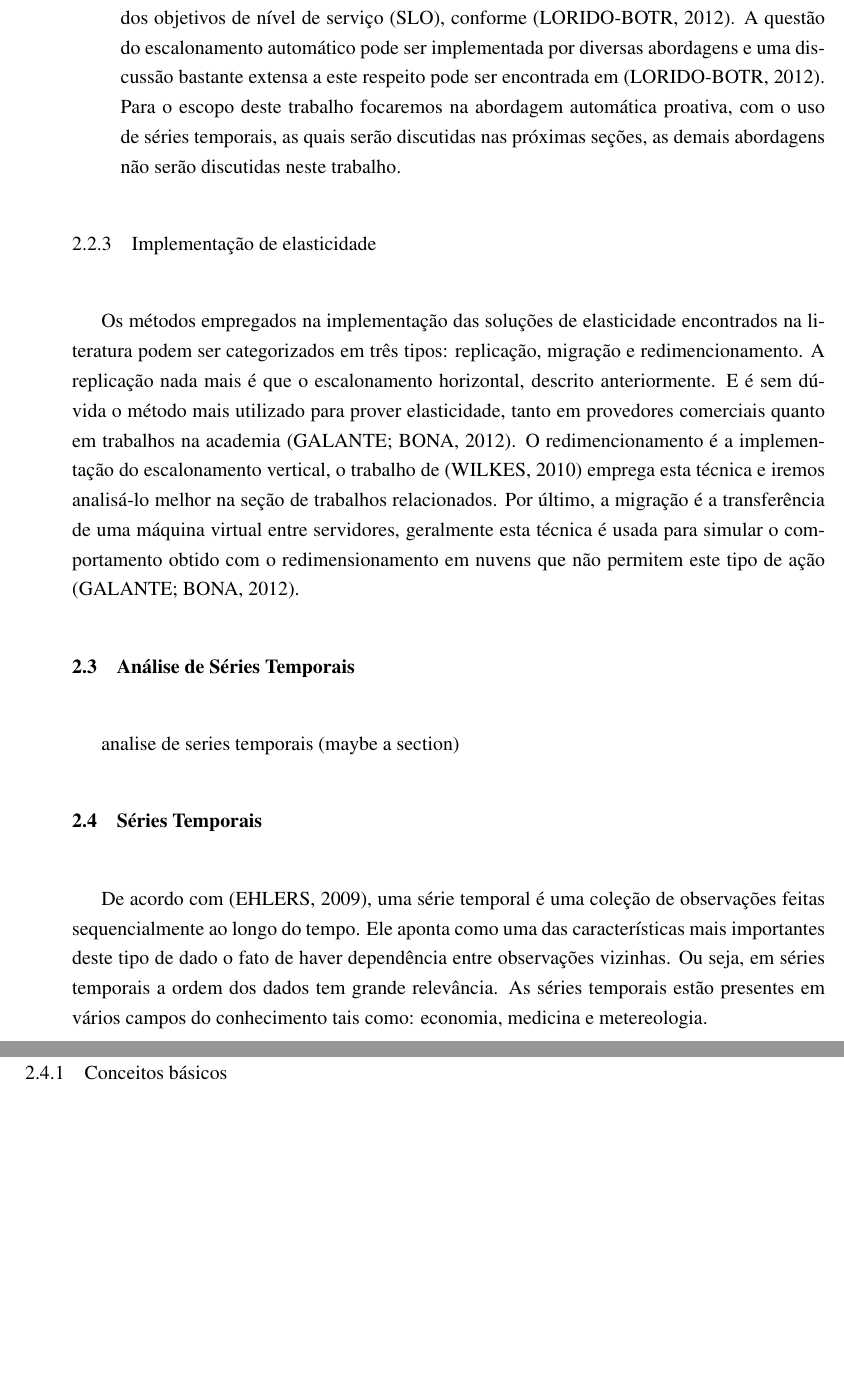
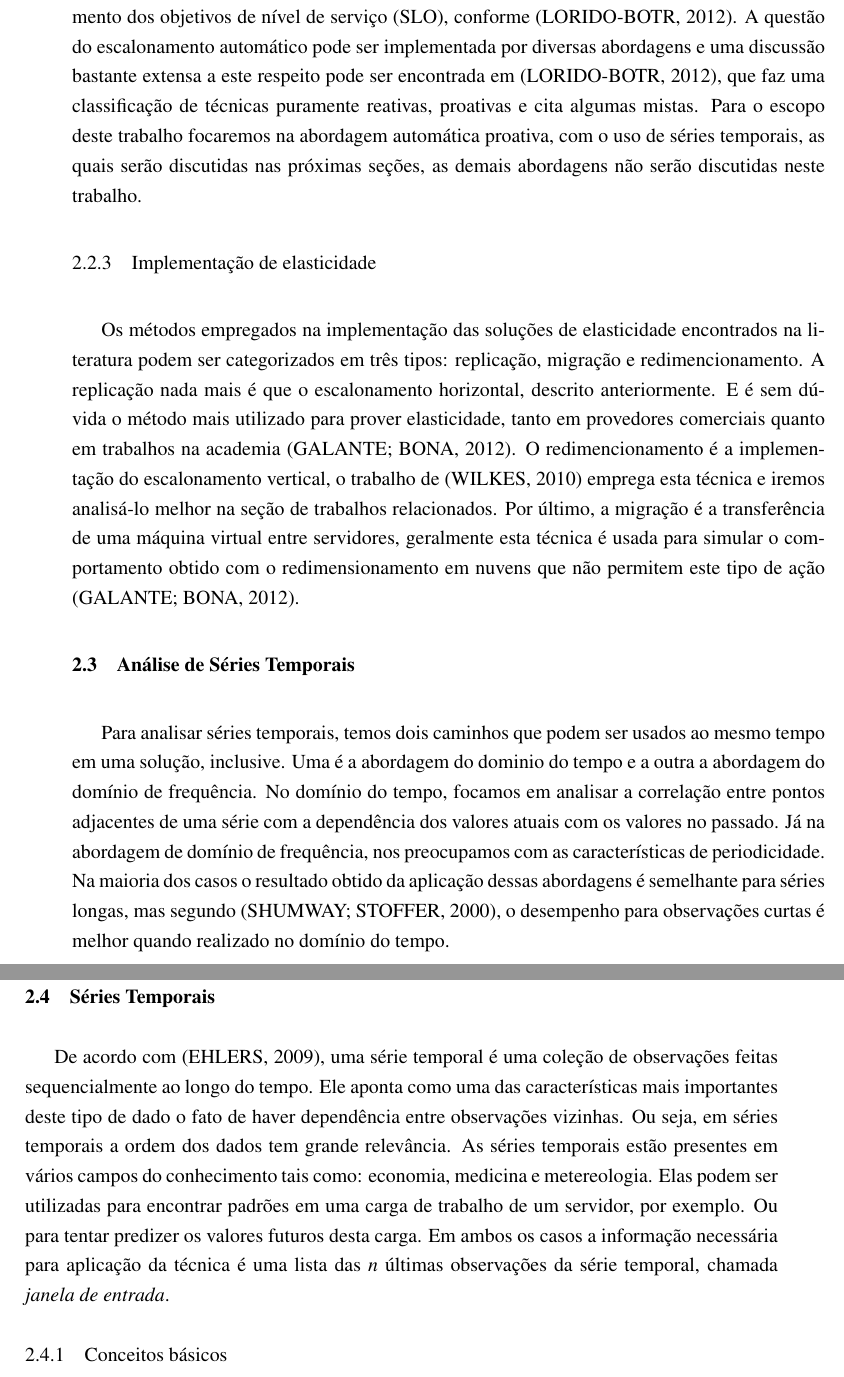
Before and after one commit to ileopoldes/-TCC-I-Monografia---Elasticidade-proativa-em-Cloud-Computing, a LaTeX thesis (monografia-bender_elasticidade.tex): two parts of pages 15 and 16 of 25 before the commit and two parts of pages 15 and 16 of 27 after it, joined at a grey line, cut so that both start at the same text, the shorter picture padded with empty space. Compiled offline with pdfLaTeX.

Commit message:
CAP2 almost finished

```diff
--- a/monografia-bender_elasticidade.tex
+++ b/monografia-bender_elasticidade.tex
@@ -290,16 +291,15 @@ Quanto às políticas que regem o gerenciamento de recursos pela escalabilidade,
 	Por outro lado, a política proativa usa técnicas de predição para automaticamente escalar recursos. O objetivo final de um sistema de auto escalonamento de recursos é ajustar a alocação e consolidação de recursos automaticamente para minimizar custos enquanto garante o cumprimento dos objetivos de nível de serviço (SLO), conforme \cite{Lorido-botr2012}.
-	A questão do escalonamento automático pode ser implementada por diversas abordagens e uma discussão bastante extensa a este respeito pode ser encontrada em \cite{Lorido-botr2012}. 	Para o escopo deste trabalho focaremos na abordagem automática proativa, com o uso de séries temporais, as quais serão discutidas nas próximas seções, as demais abordagens não serão discutidas neste trabalho.
-\end{enumerate}
+	A questão do escalonamento automático pode ser implementada por diversas abordagens e uma discussão bastante extensa a este respeito pode ser encontrada em \cite{Lorido-botr2012}, que faz uma classificação de técnicas puramente reativas, proativas e cita algumas mistas. 	Para o escopo deste trabalho focaremos na abordagem automática proativa, com o uso de séries temporais, as quais serão discutidas nas próximas seções, as demais abordagens não serão discutidas neste trabalho.
 
 \subsection{Implementação de elasticidade}
 Os métodos empregados na implementação das soluções de elasticidade encontrados na literatura podem ser categorizados em três tipos: replicação, migração e redimencionamento. A replicação nada mais é que o escalonamento horizontal, descrito anteriormente. E é sem dúvida o método mais utilizado para prover elasticidade, tanto em provedores comerciais quanto em trabalhos na academia \cite{Galante2012}. O redimencionamento é a implementação do escalonamento vertical, o trabalho de \cite{Wilkes2010} emprega esta técnica e iremos analisá-lo melhor na seção de trabalhos relacionados. Por último, a migração é a transferência de uma máquina virtual entre servidores, geralmente esta técnica é usada para simular o comportamento obtido com o redimensionamento em nuvens que não permitem este tipo de ação \cite{Galante2012}.
 
 \section{Análise de Séries Temporais}
-%TODO complementar a seção
-analise de series temporais (maybe a section)
+Para analisar séries temporais, temos dois caminhos que podem ser usados ao mesmo tempo em uma solução, inclusive. Uma é a abordagem do dominio do tempo e a outra a abordagem do domínio de frequência. No domínio do tempo, focamos em analisar a correlação entre pontos adjacentes de uma série com a dependência dos valores atuais com os valores no passado. Já na abordagem de domínio de frequência, nos preocupamos com as características de periodicidade. Na maioria dos casos o resultado obtido da aplicação dessas abordagens é semelhante para séries longas, mas segundo \cite{Shumway2000}, o desempenho para observações curtas é melhor quando realizado no domínio do tempo.
 
 \section{Séries Temporais}
 De acordo com \cite{Ehlers2009}, uma série temporal é uma coleção de observações feitas sequencialmente ao longo do tempo. Ele aponta como uma das características mais importantes deste tipo de dado o fato de haver dependência entre observações vizinhas. Ou seja, em séries temporais a ordem dos dados tem grande relevância. As séries temporais estão presentes em vários campos do conhecimento tais como: economia, medicina e metereologia.
+Elas podem ser utilizadas para encontrar padrões em uma carga de trabalho de um servidor, por exemplo. Ou para tentar predizer os valores futuros desta carga. Em ambos os casos a informação necessária para aplicação da técnica é uma lista das \textit{n} últimas observações da série temporal, chamada \textit{janela de entrada}.
 
 \subsection{Conceitos básicos}
 Quando realizamos observações continuamente no tempo, chamamos de série contínua. As séries também podem ser ditas discretas, quando as observações são realizadas em tempos específicos, normalmente com períodos iguais. Também podemos discretizar séries contínuas ao registrar observações em determinados intervalos de tempo.
```
Also changed, not shown: monografia-bender_elasticidade.tex (13 more changed lines).
